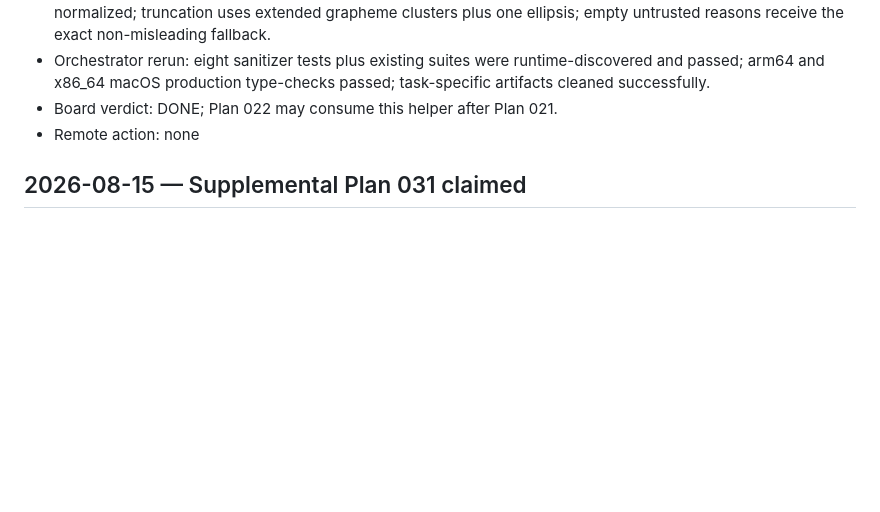
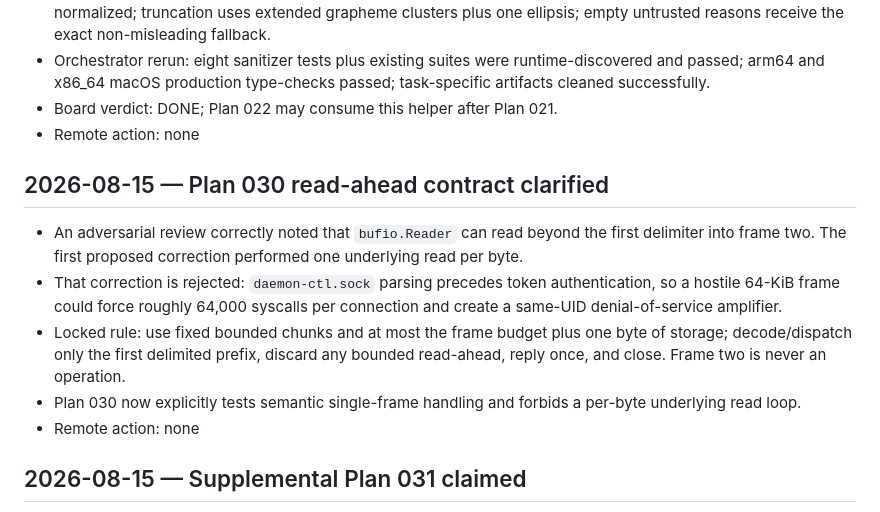
Before and after one commit to LuD1161/agentjail, a Markdown page: plans/macos-app/ORCHESTRATOR_LOG.md, the part around the change. Rendered like a GitHub page; blank space fills up the shorter version.

Commit message:
docs(macos): bound control frame reads
Signed-off-by: Aseem Shrey <LuD1161@users.noreply.github.com>

```diff
--- a/plans/macos-app/ORCHESTRATOR_LOG.md
+++ b/plans/macos-app/ORCHESTRATOR_LOG.md
@@ -177,6 +177,21 @@ listed on the task board.
 - Board verdict: DONE; Plan 022 may consume this helper after Plan 021.
 - Remote action: none
 
+## 2026-08-15 — Plan 030 read-ahead contract clarified
+
+- An adversarial review correctly noted that `bufio.Reader` can read beyond
+  the first delimiter into frame two. The first proposed correction performed
+  one underlying read per byte.
+- That correction is rejected: `daemon-ctl.sock` parsing precedes token
+  authentication, so a hostile 64-KiB frame could force roughly 64,000 syscalls
+  per connection and create a same-UID denial-of-service amplifier.
+- Locked rule: use fixed bounded chunks and at most the frame budget plus one
+  byte of storage; decode/dispatch only the first delimited prefix, discard any
+  bounded read-ahead, reply once, and close. Frame two is never an operation.
+- Plan 030 now explicitly tests semantic single-frame handling and forbids a
+  per-byte underlying read loop.
+- Remote action: none
+
 ## 2026-08-15 — Supplemental Plan 031 claimed
 
 - Agent: `plan016_prep` (Terra)
```
Also changed, not shown: plans/030-macos-control-framing.md (+10 -4 lines).
